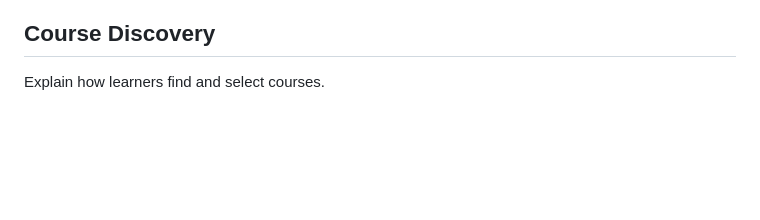
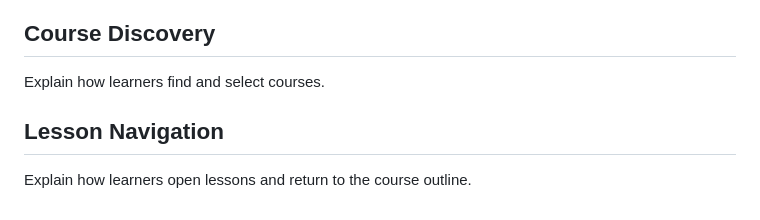
Before and after one commit to SusmithaDuddukuri/LearnForge, a Markdown page: README.md, the part around the change. Drawn GitHub-style; blank space fills up the shorter version.

Commit message:
Document lesson navigation (#3)

```diff
--- a/README.md
+++ b/README.md
@@ -136,3 +136,8 @@ Students can follow lesson content and track completion. Faculty tools are inten
 ## Course Discovery
 
 Explain how learners find and select courses.
+
+
+## Lesson Navigation
+
+Explain how learners open lessons and return to the course outline.
```
